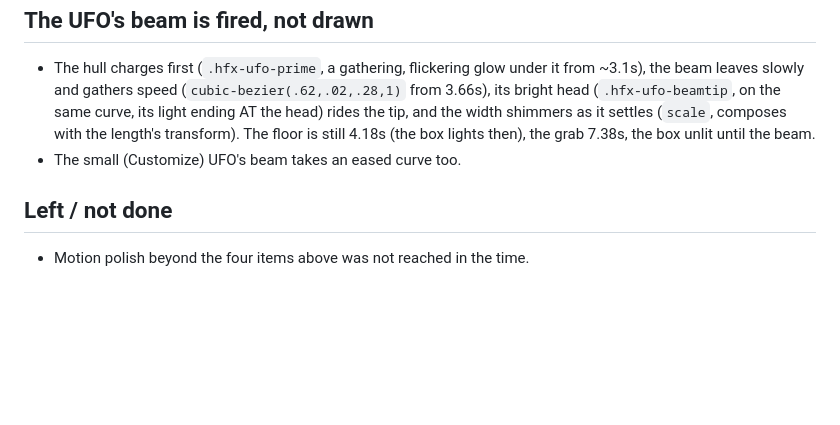
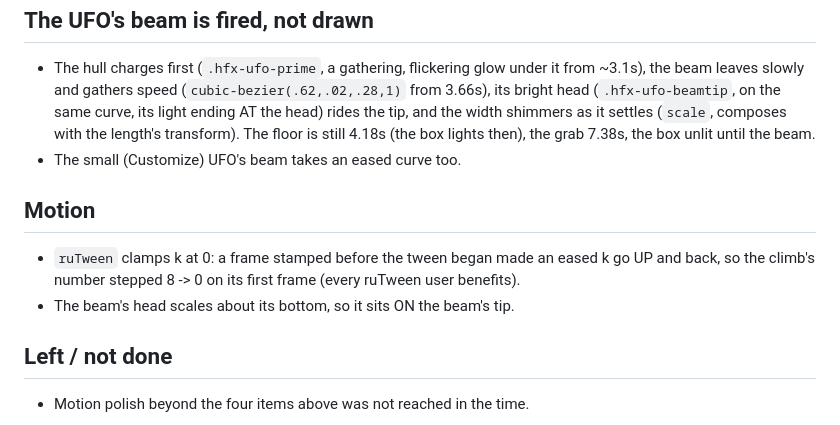
Before and after one commit to chyjyrkwn7-eng/index.html, a Markdown page: notes/b327q.md, the part around the change. Rendered like a GitHub page; blank space fills up the shorter version.

Commit message:
b327q: the climb's first frame (ruTween never below 0), the beam's head on its tip
Co-Authored-By: Claude Opus 5.5 <noreply@anthropic.com>
Claude-Session: https://claude.ai/code/session_01C1GxrJN4Aw7rLh6YPBpRds

```diff
--- a/notes/b327q.md
+++ b/notes/b327q.md
@@ -56,5 +56,11 @@ Branch `b327q` (off e83f307). Gate: `tools/check-b327q.py` (A-D,
   then), the grab 7.38s, the box unlit until the beam.
 - The small (Customize) UFO's beam takes an eased curve too.
 
+## Motion
+- `ruTween` clamps k at 0: a frame stamped before the tween began made an
+  eased k go UP and back, so the climb's number stepped 8 -> 0 on its first
+  frame (every ruTween user benefits).
+- The beam's head scales about its bottom, so it sits ON the beam's tip.
+
 ## Left / not done
 - Motion polish beyond the four items above was not reached in the time.
```
